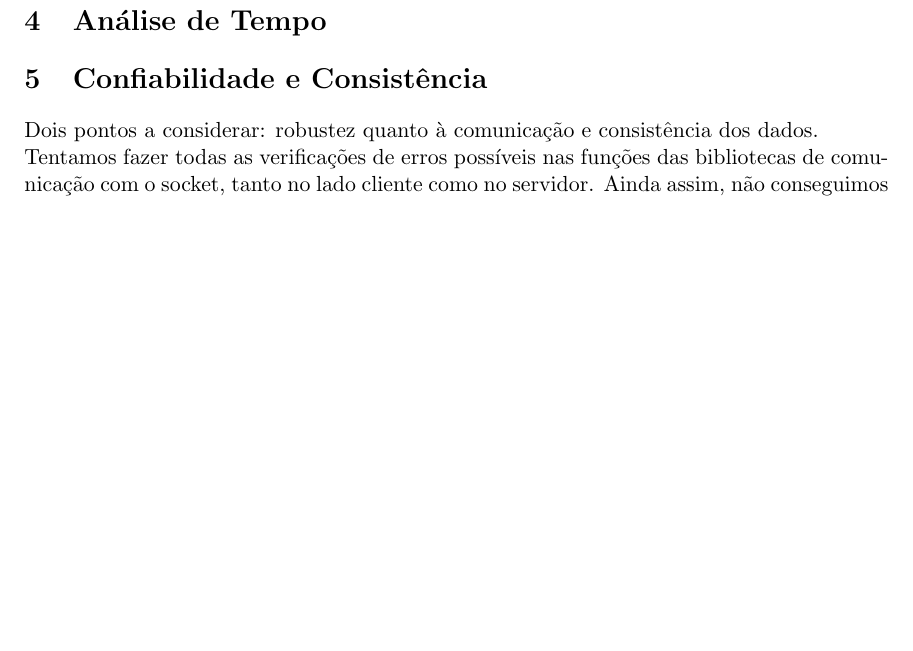
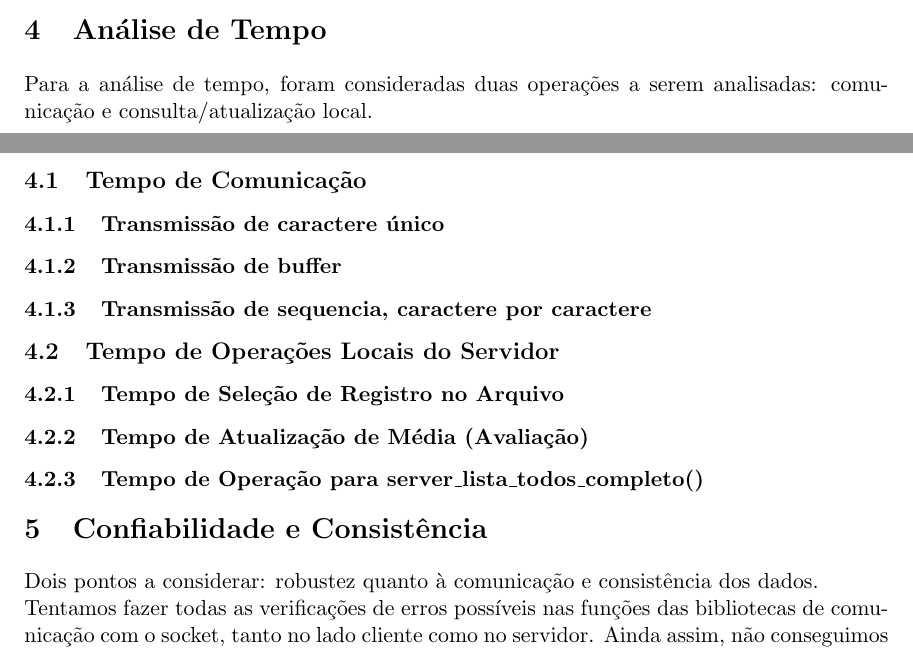
Before and after one commit to birocchi/mc823-1s2010, a LaTeX paper (proj1/relatorio.tex): part of page 7 of 42 before the commit and two parts of pages 6 and 7 of 43 after it, the two joined at a grey line, cut so that both start at the same text, the shorter picture padded with empty space. Compiled offline with pdfLaTeX.

Commit message:
Adicionada estrutura para análise de tempo

```diff
--- a/proj1/relatorio.tex
+++ b/proj1/relatorio.tex
@@ -151,7 +151,18 @@ Além disso, sendo o caso de escrita concorrente em arquivo, o semáforo é inic
 
 
 \section{Análise de Tempo}
-%% TODO!!!
+Para a análise de tempo, foram consideradas duas operações a serem analisadas: comunicação e consulta/atualização local.
+\subsection{Tempo de Comunicação}
+\subsubsection{Transmissão de caractere único}
+\subsubsection{Transmissão de buffer}
+\subsubsection{Transmissão de sequencia, caractere por caractere}
+
+\subsection{Tempo de Operações Locais do Servidor}
+\subsubsection{Tempo de Seleção de Registro no Arquivo}
+\subsubsection{Tempo de Atualização de Média (Avaliação)}
+\subsubsection{Tempo de Operação para server\_lista\_todos\_completo()}
+
+
 
 \section{Confiabilidade e Consistência}
 Dois pontos a considerar: robustez quanto à comunicação e consistência dos dados.\\
```
